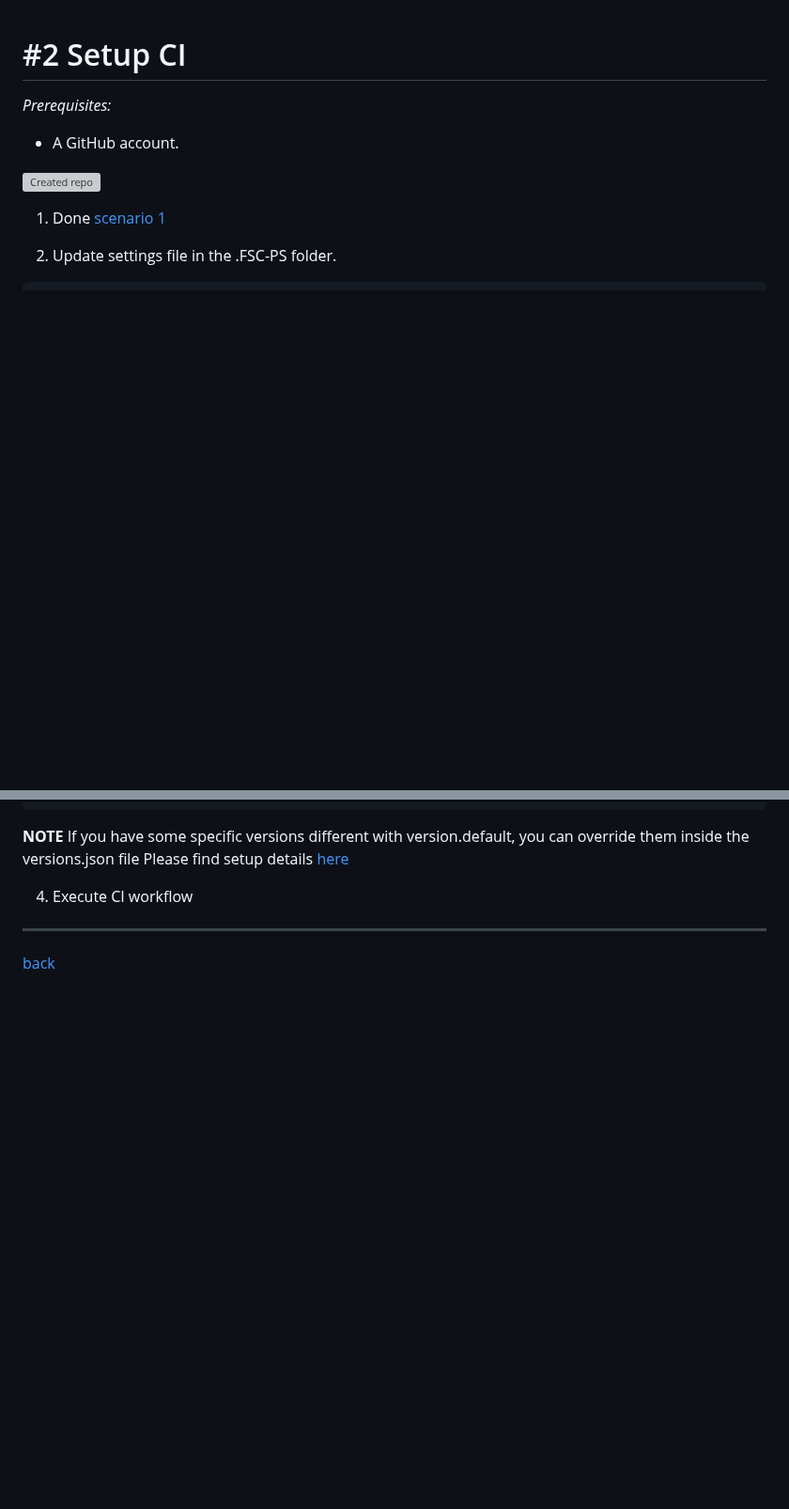
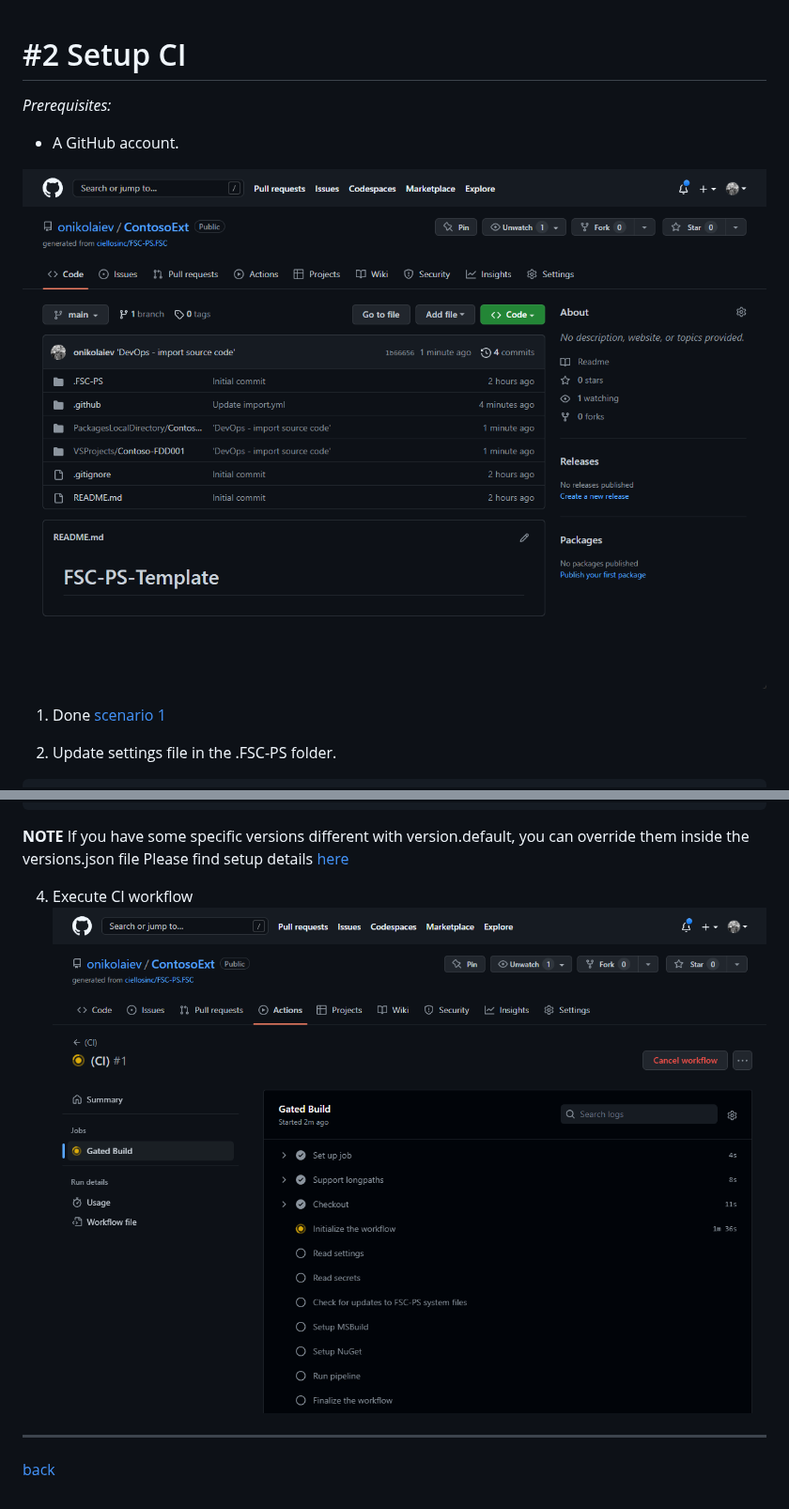
Before and after one commit to fscpscollaborative/fscps, a Markdown page: Scenarios/SetupCI.md, 2 parts joined by grey strips. Shown at 94% size. GitHub-like rendering; pictures changed too: Scenarios/images/2a.png (added); blank space fills up the shorter version; grey boxes are pictures that could not be loaded.

```diff
--- a/Scenarios/SetupCI.md
+++ b/Scenarios/SetupCI.md
@@ -2,7 +2,7 @@
 *Prerequisites:*
 - A GitHub account.
 
-![Created repo](/Scenarios/images/2a.png)
+![Created repo](/Scenarios/images/1f.png)
 1. Done [scenario 1](SetupRepo.md)
 
 2. Update settings file in the .FSC-PS folder.
@@ -30,6 +30,7 @@ Please find setup details [here](settings.md)
 Please find setup details [here](settings.md)
 
 4. Execute CI workflow
+![Execute CI](/Scenarios/images/2a.png)
 
 ---
 [back](/README.md)
```
Also changed, not shown: 1 other file.
